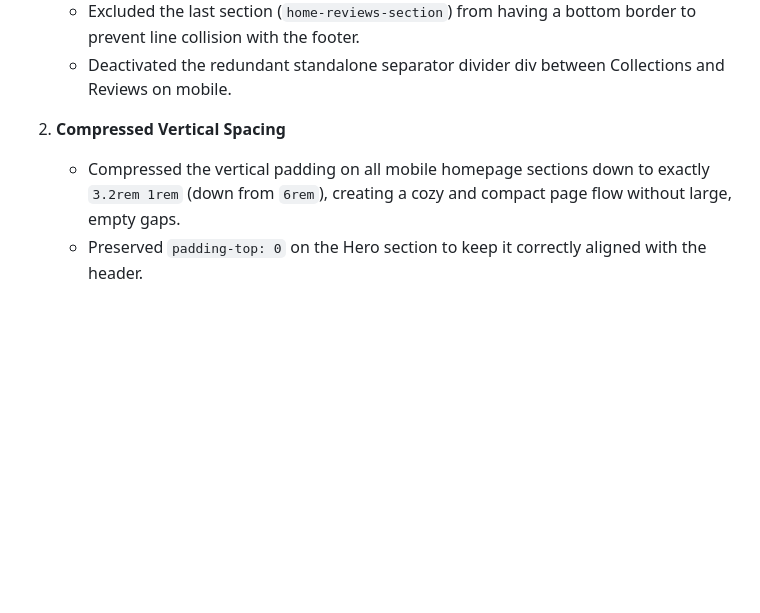
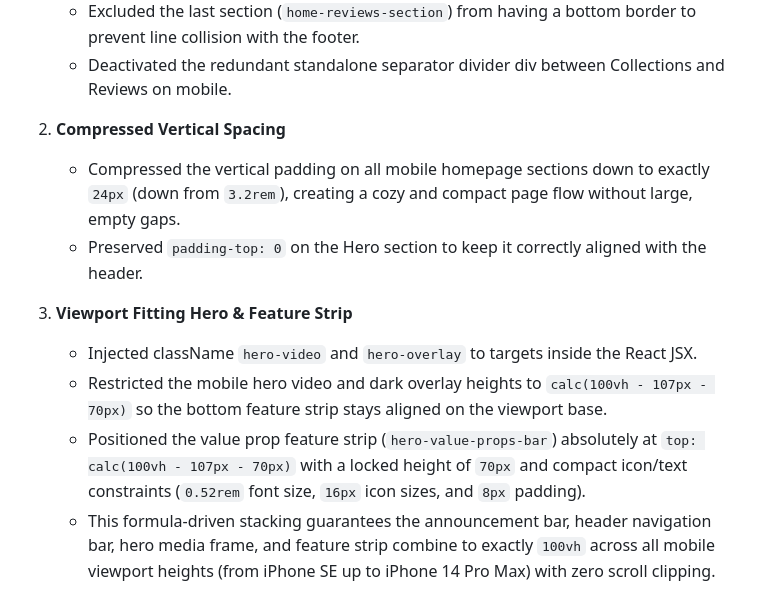
Before and after one commit to trexbt286/houseofginija, a Markdown page: walkthrough.md, the part around the change. Drawn GitHub-style; blank space fills up the shorter version.

Commit message:
docs: update walkthrough with homepage mobile viewport-fitting hero details

```diff
--- a/walkthrough.md
+++ b/walkthrough.md
@@ -134,5 +134,11 @@ We have added section dividing lines and optimized section spacing on the mobile
    - Deactivated the redundant standalone separator divider div between Collections and Reviews on mobile.
 
 2. **Compressed Vertical Spacing**
-   - Compressed the vertical padding on all mobile homepage sections down to exactly `3.2rem 1rem` (down from `6rem`), creating a cozy and compact page flow without large, empty gaps.
+   - Compressed the vertical padding on all mobile homepage sections down to exactly `24px` (down from `3.2rem`), creating a cozy and compact page flow without large, empty gaps.
    - Preserved `padding-top: 0` on the Hero section to keep it correctly aligned with the header.
+
+3. **Viewport Fitting Hero & Feature Strip**
+   - Injected className `hero-video` and `hero-overlay` to targets inside the React JSX.
+   - Restricted the mobile hero video and dark overlay heights to `calc(100vh - 107px - 70px)` so the bottom feature strip stays aligned on the viewport base.
+   - Positioned the value prop feature strip (`hero-value-props-bar`) absolutely at `top: calc(100vh - 107px - 70px)` with a locked height of `70px` and compact icon/text constraints (`0.52rem` font size, `16px` icon sizes, and `8px` padding).
+   - This formula-driven stacking guarantees the announcement bar, header navigation bar, hero media frame, and feature strip combine to exactly `100vh` across all mobile viewport heights (from iPhone SE up to iPhone 14 Pro Max) with zero scroll clipping.
```
